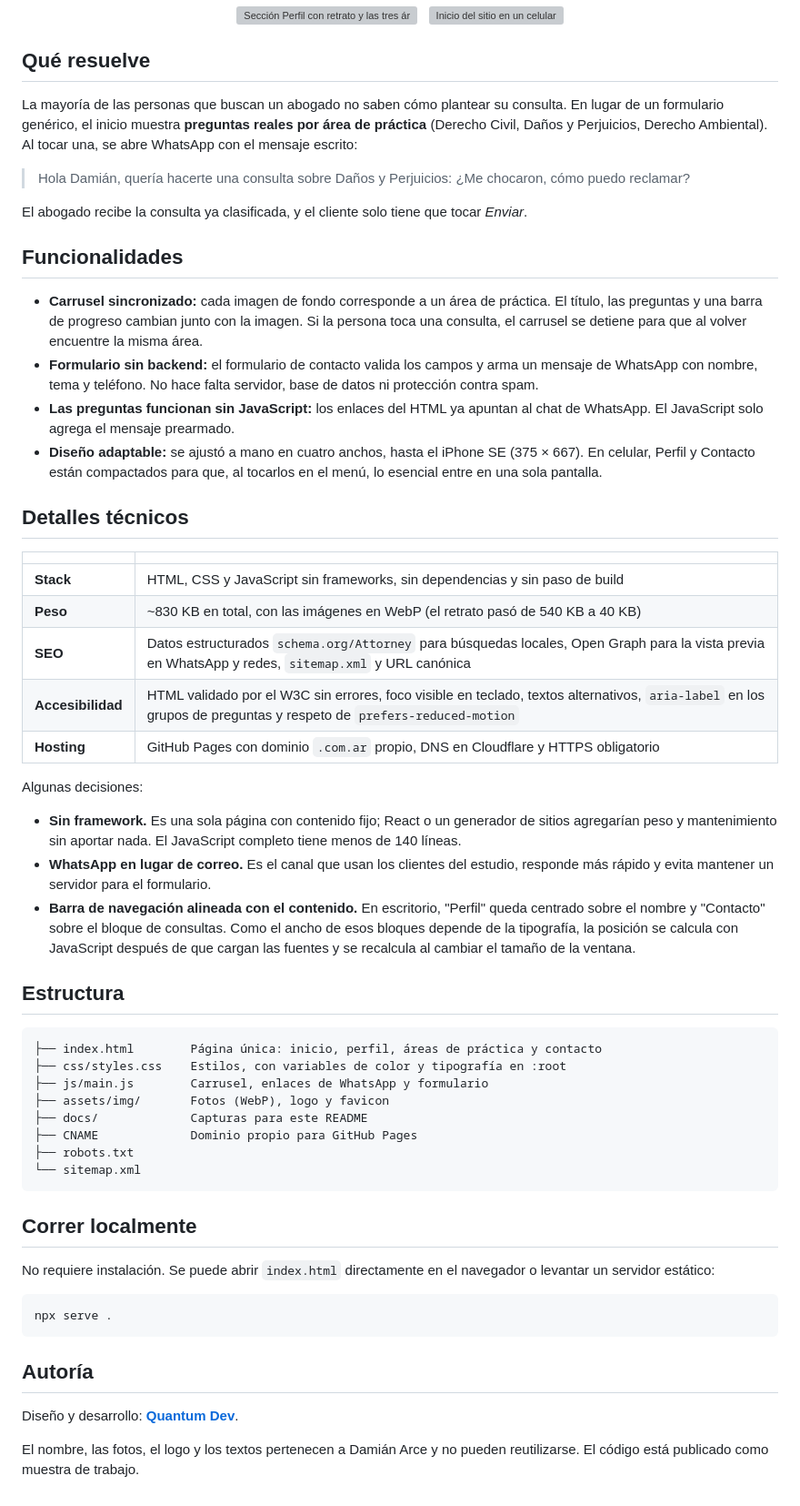
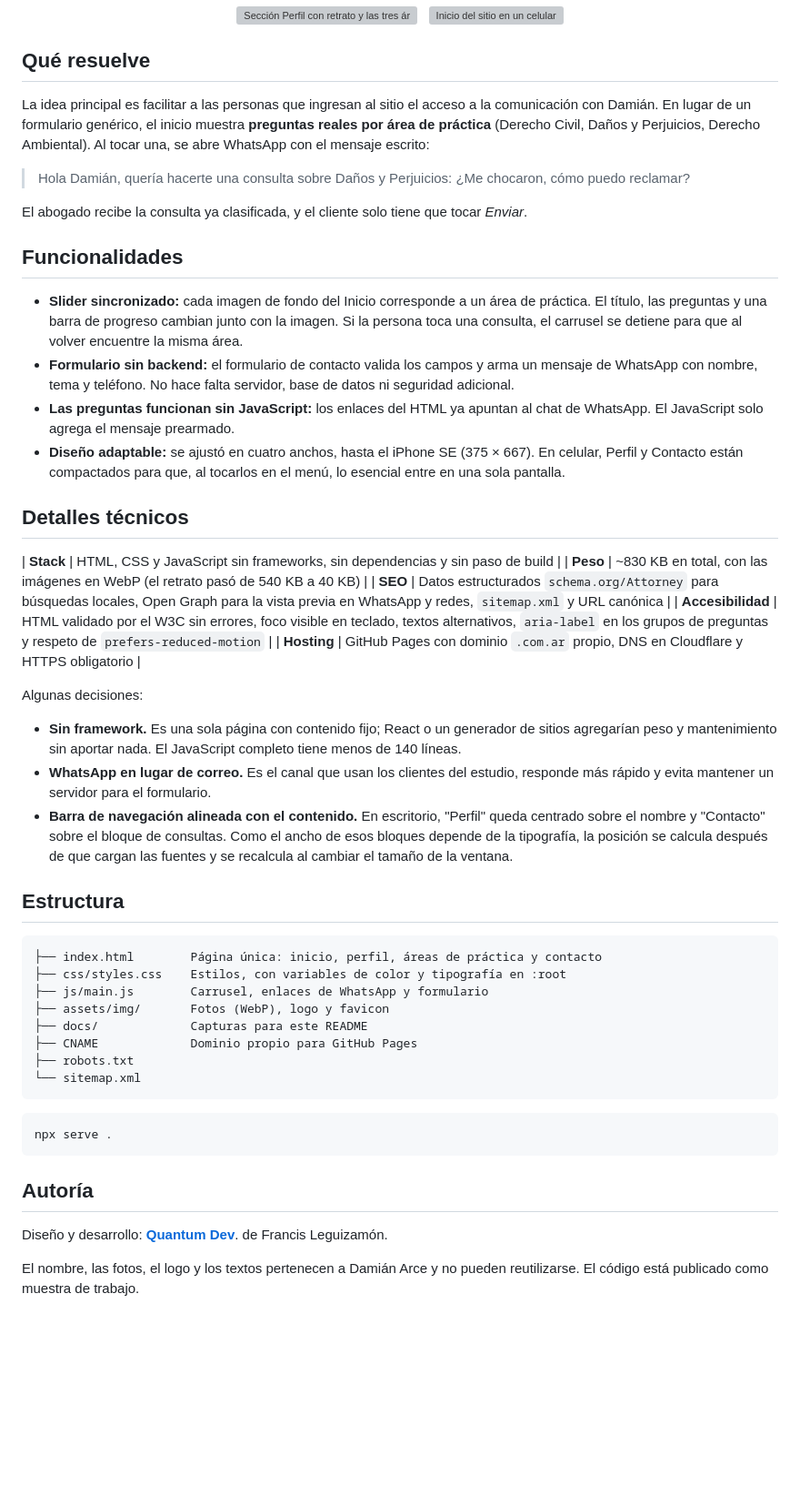
Before and after one commit to leguizamonfrancis6/Damian-Arce-Web, a Markdown page: README.md, the part around the change. Shown at 91% size. Rendered like a GitHub page; blank space fills up the shorter version; grey boxes are pictures that could not be loaded.

Commit message:
Update README with improved clarity and corrections

````diff
--- a/README.md
+++ b/README.md
@@ -16,7 +16,7 @@ Sitio web profesional para un abogado de Santa Fe, Argentina. Es una landing de
 
 ## Qué resuelve
 
-La mayoría de las personas que buscan un abogado no saben cómo plantear su consulta. En lugar de un formulario genérico, el inicio muestra **preguntas reales por área de práctica** (Derecho Civil, Daños y Perjuicios, Derecho Ambiental). Al tocar una, se abre WhatsApp con el mensaje escrito:
+La idea principal es facilitar a las personas que ingresan al sitio el acceso a la comunicación con Damián. En lugar de un formulario genérico, el inicio muestra **preguntas reales por área de práctica** (Derecho Civil, Daños y Perjuicios, Derecho Ambiental). Al tocar una, se abre WhatsApp con el mensaje escrito:
 
 > Hola Damián, quería hacerte una consulta sobre Daños y Perjuicios: ¿Me chocaron, cómo puedo reclamar?
 
@@ -24,15 +24,13 @@ El abogado recibe la consulta ya clasificada, y el cliente solo tiene que tocar
 
 ## Funcionalidades
 
-- **Carrusel sincronizado:** cada imagen de fondo corresponde a un área de práctica. El título, las preguntas y una barra de progreso cambian junto con la imagen. Si la persona toca una consulta, el carrusel se detiene para que al volver encuentre la misma área.
-- **Formulario sin backend:** el formulario de contacto valida los campos y arma un mensaje de WhatsApp con nombre, tema y teléfono. No hace falta servidor, base de datos ni protección contra spam.
+- **Slider sincronizado:** cada imagen de fondo del Inicio corresponde a un área de práctica. El título, las preguntas y una barra de progreso cambian junto con la imagen. Si la persona toca una consulta, el carrusel se detiene para que al volver encuentre la misma área.
+- **Formulario sin backend:** el formulario de contacto valida los campos y arma un mensaje de WhatsApp con nombre, tema y teléfono. No hace falta servidor, base de datos ni seguridad adicional.
 - **Las preguntas funcionan sin JavaScript:** los enlaces del HTML ya apuntan al chat de WhatsApp. El JavaScript solo agrega el mensaje prearmado.
-- **Diseño adaptable:** se ajustó a mano en cuatro anchos, hasta el iPhone SE (375 × 667). En celular, Perfil y Contacto están compactados para que, al tocarlos en el menú, lo esencial entre en una sola pantalla.
+- **Diseño adaptable:** se ajustó en cuatro anchos, hasta el iPhone SE (375 × 667). En celular, Perfil y Contacto están compactados para que, al tocarlos en el  menú, lo esencial entre en una sola pantalla.
 
 ## Detalles técnicos
 
-| | |
-|---|---|
 | **Stack** | HTML, CSS y JavaScript sin frameworks, sin dependencias y sin paso de build |
 | **Peso** | ~830 KB en total, con las imágenes en WebP (el retrato pasó de 540 KB a 40 KB) |
 | **SEO** | Datos estructurados `schema.org/Attorney` para búsquedas locales, Open Graph para la vista previa en WhatsApp y redes, `sitemap.xml` y URL canónica |
@@ -43,7 +41,7 @@ Algunas decisiones:
 
 - **Sin framework.** Es una sola página con contenido fijo; React o un generador de sitios agregarían peso y mantenimiento sin aportar nada. El JavaScript completo tiene menos de 140 líneas.
 - **WhatsApp en lugar de correo.** Es el canal que usan los clientes del estudio, responde más rápido y evita mantener un servidor para el formulario.
-- **Barra de navegación alineada con el contenido.** En escritorio, "Perfil" queda centrado sobre el nombre y "Contacto" sobre el bloque de consultas. Como el ancho de esos bloques depende de la tipografía, la posición se calcula con JavaScript después de que cargan las fuentes y se recalcula al cambiar el tamaño de la ventana.
+- **Barra de navegación alineada con el contenido.** En escritorio, "Perfil" queda centrado sobre el nombre y "Contacto" sobre el bloque de consultas. Como el ancho de esos bloques depende de la tipografía, la posición se calcula después de que cargan las fuentes y se recalcula al cambiar el tamaño de la ventana.
 
 ## Estructura
 
@@ -58,9 +56,6 @@ Algunas decisiones:
 └── sitemap.xml
 ```
 
-## Correr localmente
-
-No requiere instalación. Se puede abrir `index.html` directamente en el navegador o levantar un servidor estático:
 
 ```bash
 npx serve .
@@ -68,6 +63,6 @@ npx serve .
 
 ## Autoría
 
-Diseño y desarrollo: **[Quantum Dev](https://www.instagram.com/developerquantum/)**.
+Diseño y desarrollo: **[Quantum Dev](https://www.instagram.com/developerquantum/)**. de Francis Leguizamón.
 
 El nombre, las fotos, el logo y los textos pertenecen a Damián Arce y no pueden reutilizarse. El código está publicado como muestra de trabajo.
````
